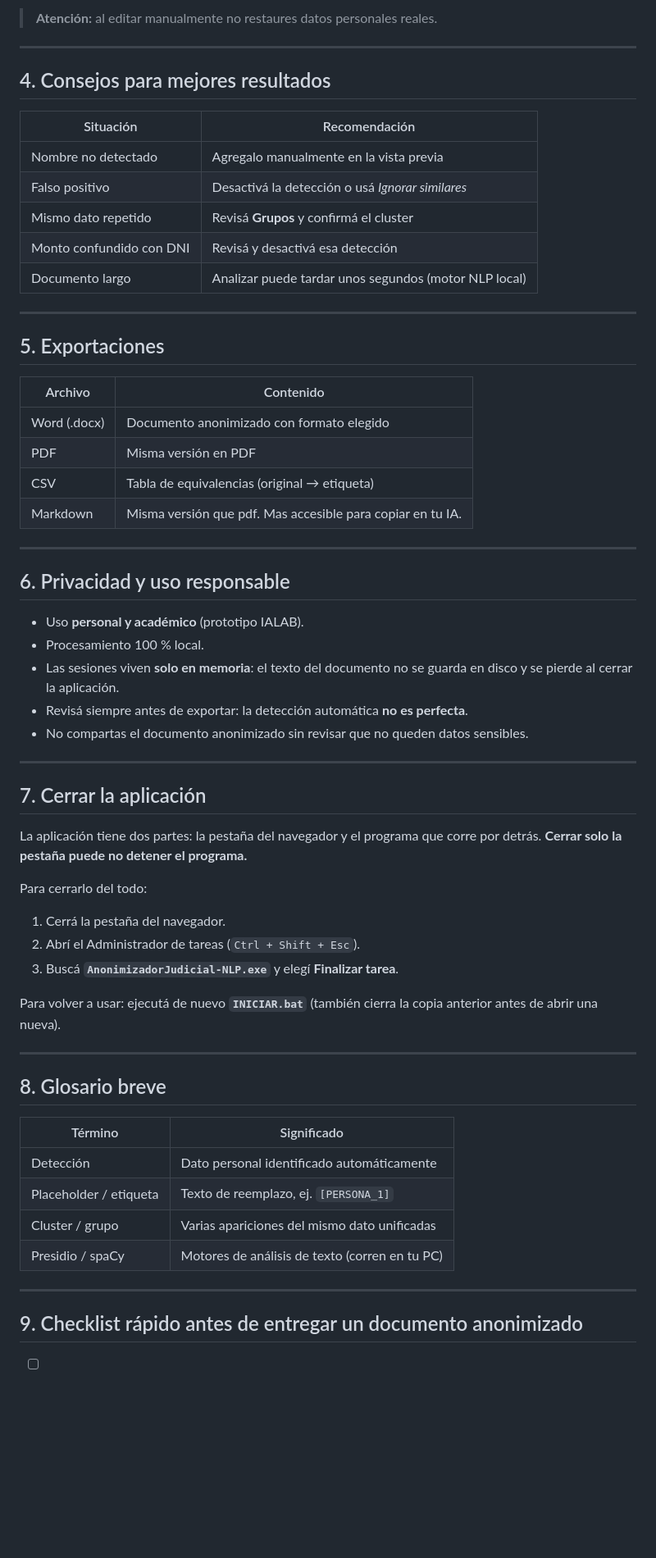
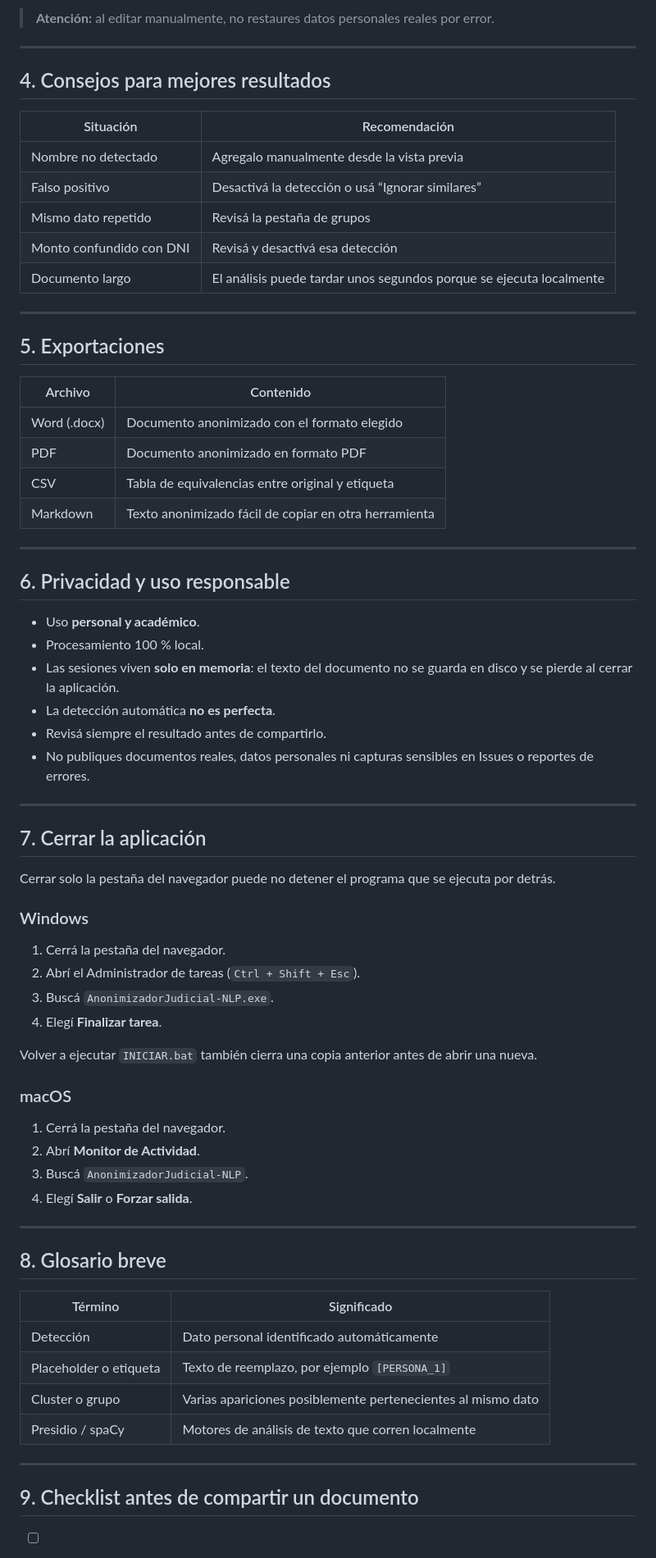
Before and after one commit to CarolinaMMartin/anonimizador_uso_personal, a Markdown page: docs/MANUAL_USUARIO.md, the part around one of its changes. Shown at 82% size. Drawn GitHub-style; blank space fills up the shorter version.

```diff
--- a/docs/MANUAL_USUARIO.md
+++ b/docs/MANUAL_USUARIO.md
@@ -68,5 +88,6 @@ Dos pestañas:
 
-> **Atención:** al editar manualmente no restaures datos personales reales.
+> **Atención:** al editar manualmente, no restaures datos personales
+> reales por error.
 
 ---
 
@@ -74,11 +95,11 @@ Dos pestañas:
 
 | Situación | Recomendación |
 |-----------|---------------|
-| Nombre no detectado | Agregalo manualmente en la vista previa |
-| Falso positivo | Desactivá la detección o usá *Ignorar similares* |
-| Mismo dato repetido | Revisá **Grupos** y confirmá el cluster |
+| Nombre no detectado | Agregalo manualmente desde la vista previa |
+| Falso positivo | Desactivá la detección o usá “Ignorar similares” |
+| Mismo dato repetido | Revisá la pestaña de grupos |
 | Monto confundido con DNI | Revisá y desactivá esa detección |
-| Documento largo | Analizar puede tardar unos segundos (motor NLP local) |
+| Documento largo | El análisis puede tardar unos segundos porque se ejecuta localmente |
 
 ---
 
@@ -86,38 +107,47 @@ Dos pestañas:
 
 | Archivo | Contenido |
 |---------|-----------|
-| Word (.docx) | Documento anonimizado con formato elegido |
-| PDF | Misma versión en PDF |
-| CSV | Tabla de equivalencias (original → etiqueta) |
-| Markdown | Misma versión que pdf. Mas accesible para copiar en tu IA.
+| Word (.docx) | Documento anonimizado con el formato elegido |
+| PDF | Documento anonimizado en formato PDF |
+| CSV | Tabla de equivalencias entre original y etiqueta |
+| Markdown | Texto anonimizado fácil de copiar en otra herramienta |
 
 ---
 
 ## 6. Privacidad y uso responsable
 
-- Uso **personal y académico** (prototipo IALAB).
+- Uso **personal y académico**.
 - Procesamiento 100 % local.
 - Las sesiones viven **solo en memoria**: el texto del documento no se
   guarda en disco y se pierde al cerrar la aplicación.
-- Revisá siempre antes de exportar: la detección automática **no es perfecta**.
-- No compartas el documento anonimizado sin revisar que no queden datos sensibles.
+- La detección automática **no es perfecta**.
+- Revisá siempre el resultado antes de compartirlo.
+- No publiques documentos reales, datos personales ni capturas sensibles
+  en Issues o reportes de errores.
 
 ---
 
 ## 7. Cerrar la aplicación
 
-La aplicación tiene dos partes: la pestaña del navegador y el programa
-que corre por detrás. **Cerrar solo la pestaña puede no detener el
-programa.**
+Cerrar solo la pestaña del navegador puede no detener el programa que se
+ejecuta por detrás.
 
-Para cerrarlo del todo:
+### Windows
 
 1. Cerrá la pestaña del navegador.
 2. Abrí el Administrador de tareas (`Ctrl + Shift + Esc`).
-3. Buscá **`AnonimizadorJudicial-NLP.exe`** y elegí **Finalizar tarea**.
+3. Buscá `AnonimizadorJudicial-NLP.exe`.
+4. Elegí **Finalizar tarea**.
 
-Para volver a usar: ejecutá de nuevo **`INICIAR.bat`** (también cierra la
-copia anterior antes de abrir una nueva).
+Volver a ejecutar `INICIAR.bat` también cierra una copia anterior antes de
+abrir una nueva.
+
+### macOS
+
+1. Cerrá la pestaña del navegador.
+2. Abrí **Monitor de Actividad**.
+3. Buscá `AnonimizadorJudicial-NLP`.
+4. Elegí **Salir** o **Forzar salida**.
 
 ---
 
@@ -126,11 +156,11 @@ copia anterior antes de abrir una nueva).
 | Término | Significado |
 |---------|-------------|
 | Detección | Dato personal identificado automáticamente |
-| Placeholder / etiqueta | Texto de reemplazo, ej. `[PERSONA_1]` |
-| Cluster / grupo | Varias apariciones del mismo dato unificadas |
-| Presidio / spaCy | Motores de análisis de texto (corren en tu PC) |
+| Placeholder o etiqueta | Texto de reemplazo, por ejemplo `[PERSONA_1]` |
+| Cluster o grupo | Varias apariciones posiblemente pertenecientes al mismo dato |
+| Presidio / spaCy | Motores de análisis de texto que corren localmente |
 
 ---
 
-## 9. Checklist rápido antes de entregar un documento anonimizado
+## 9. Checklist antes de compartir un documento
 
```
Also changed, not shown: other parts of docs/MANUAL_USUARIO.md (+57 -37 lines).
